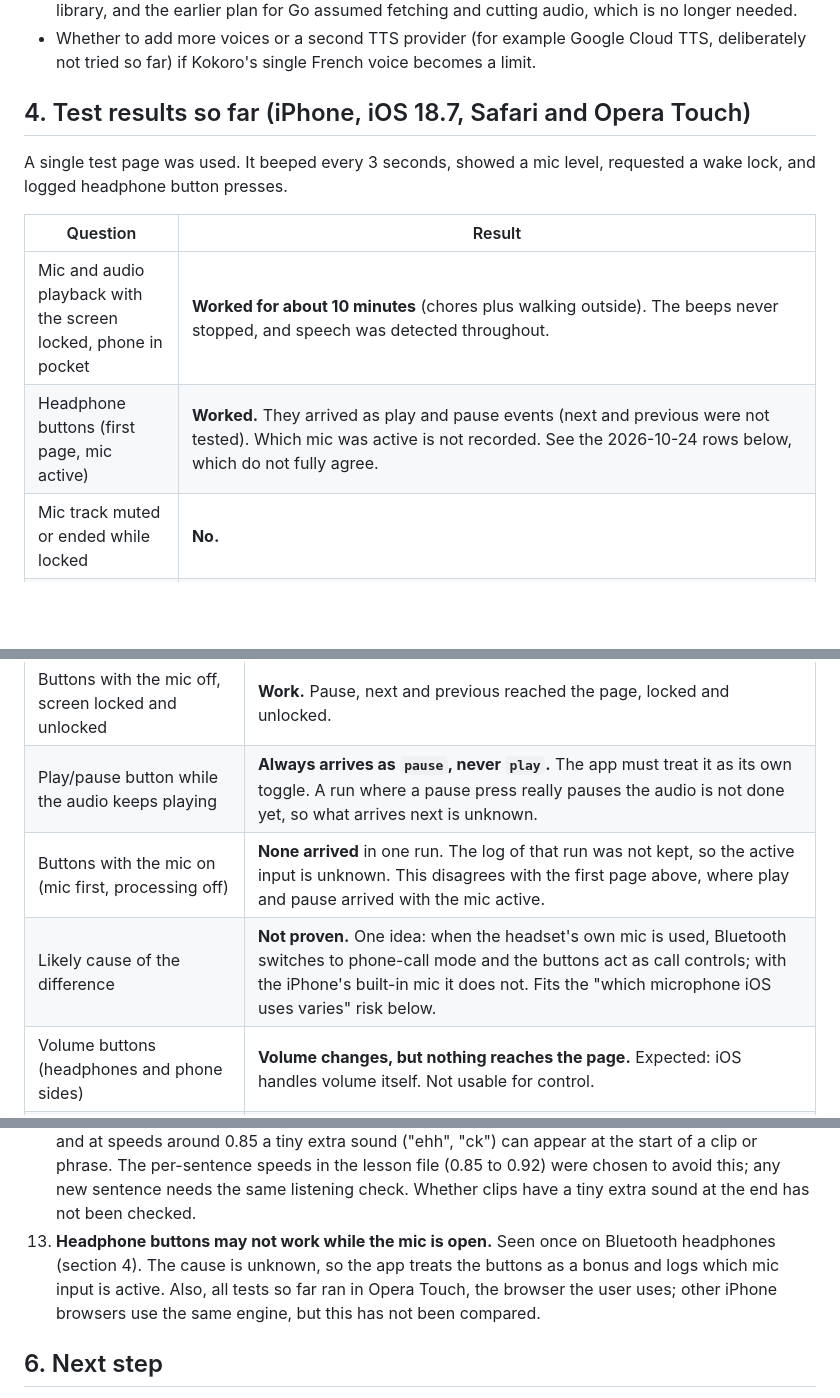
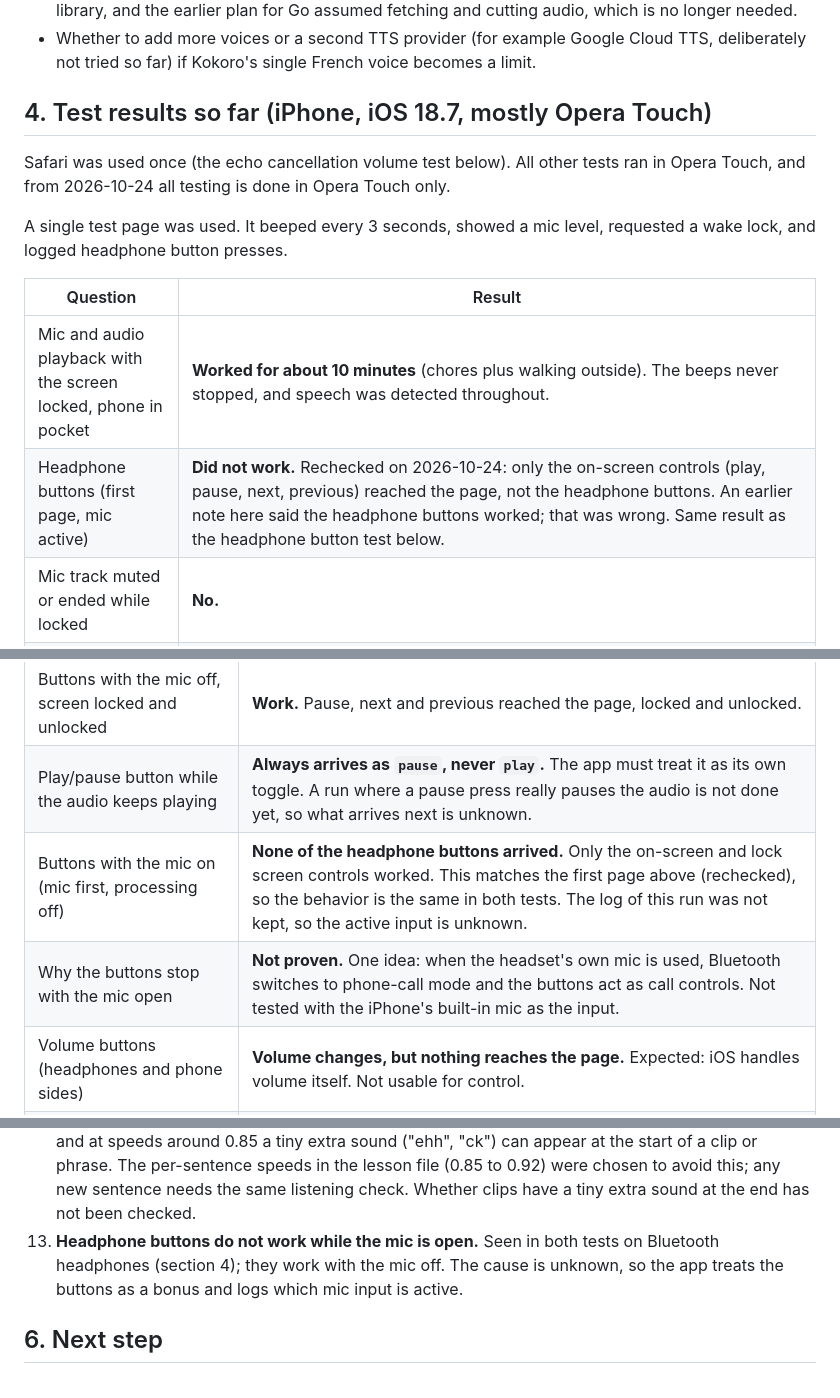
Before and after one commit to nhv96/moles, a Markdown page: docs/app-spec.md, 3 parts joined by grey strips. Rendered like a GitHub page; blank space fills up the shorter version.

Commit message:
Correct headphone button results and record Opera-only testing
Co-Authored-By: Claude Sonnet 5.5 <noreply@anthropic.com>
Claude-Session: https://claude.ai/code/session_01S7kG4fapNYbzriHCyqqLLb

```diff
--- a/docs/app-spec.md
+++ b/docs/app-spec.md
@@ -71,14 +71,16 @@ Replaying the French after the meaning (revisit after real use), build-up practi
 - Whether the content generator stays in Python or gets a Go wrapper later. Kokoro is a Python library, and the earlier plan for Go assumed fetching and cutting audio, which is no longer needed.
 - Whether to add more voices or a second TTS provider (for example Google Cloud TTS, deliberately not tried so far) if Kokoro's single French voice becomes a limit.
 
-## 4. Test results so far (iPhone, iOS 18.7, Safari and Opera Touch)
+## 4. Test results so far (iPhone, iOS 18.7, mostly Opera Touch)
+
+Safari was used once (the echo cancellation volume test below). All other tests ran in Opera Touch, and from 2026-10-24 all testing is done in Opera Touch only.
 
 A single test page was used. It beeped every 3 seconds, showed a mic level, requested a wake lock, and logged headphone button presses.
 
 | Question | Result |
 |---|---|
 | Mic and audio playback with the screen locked, phone in pocket | **Worked for about 10 minutes** (chores plus walking outside). The beeps never stopped, and speech was detected throughout. |
-| Headphone buttons (first page, mic active) | **Worked.** They arrived as play and pause events (next and previous were not tested). Which mic was active is not recorded. See the 2026-10-24 rows below, which do not fully agree. |
+| Headphone buttons (first page, mic active) | **Did not work.** Rechecked on 2026-10-24: only the on-screen controls (play, pause, next, previous) reached the page, not the headphone buttons. An earlier note here said the headphone buttons worked; that was wrong. Same result as the headphone button test below. |
 | Mic track muted or ended while locked | **No.** |
 | Fixed speech threshold | **Not reliable.** Speech levels ranged from 0.004 to 0.06 depending on the situation, so a fixed threshold won't hold up outdoors. |
 | Timer accuracy while the page is hidden | **Probably coarser** (events land on whole seconds, suggesting about a 1 second tick). This is an interpretation and was not confirmed. |
@@ -94,8 +96,8 @@ Page: `headphone-test.html` (branch `test/headphone-buttons`). iPhone, iOS 18.7,
 |---|---|
 | Buttons with the mic off, screen locked and unlocked | **Work.** Pause, next and previous reached the page, locked and unlocked. |
 | Play/pause button while the audio keeps playing | **Always arrives as `pause`, never `play`.** The app must treat it as its own toggle. A run where a pause press really pauses the audio is not done yet, so what arrives next is unknown. |
-| Buttons with the mic on (mic first, processing off) | **None arrived** in one run. The log of that run was not kept, so the active input is unknown. This disagrees with the first page above, where play and pause arrived with the mic active. |
-| Likely cause of the difference | **Not proven.** One idea: when the headset's own mic is used, Bluetooth switches to phone-call mode and the buttons act as call controls; with the iPhone's built-in mic it does not. Fits the "which microphone iOS uses varies" risk below. |
+| Buttons with the mic on (mic first, processing off) | **None of the headphone buttons arrived.** Only the on-screen and lock screen controls worked. This matches the first page above (rechecked), so the behavior is the same in both tests. The log of this run was not kept, so the active input is unknown. |
+| Why the buttons stop with the mic open | **Not proven.** One idea: when the headset's own mic is used, Bluetooth switches to phone-call mode and the buttons act as call controls. Not tested with the iPhone's built-in mic as the input. |
 | Volume buttons (headphones and phone sides) | **Volume changes, but nothing reaches the page.** Expected: iOS handles volume itself. Not usable for control. |
 | Setting the reported play state to paused while audio plays | **No effect.** The state stays `playing`; iOS goes by the real audio. |
 
@@ -113,7 +115,7 @@ Page: `headphone-test.html` (branch `test/headphone-buttons`). iPhone, iOS 18.7,
 10. **Which microphone iOS uses varies.** With the same headphones on, one run used the headset's mic and another the iPhone's built-in mic. The app must work with either and should log which one is active.
 11. **Playback volume** drops if the mic's voice processing is left on (see section 4). Keep it off.
 12. **Generated-voice limits.** Kokoro has one French voice, graded B- by its author. Slowing it stretches every sound equally, so at speeds of 0.8 and below short words dragged and the audio broke up, and at speeds around 0.85 a tiny extra sound ("ehh", "ck") can appear at the start of a clip or phrase. The per-sentence speeds in the lesson file (0.85 to 0.92) were chosen to avoid this; any new sentence needs the same listening check. Whether clips have a tiny extra sound at the end has not been checked.
-13. **Headphone buttons may not work while the mic is open.** Seen once on Bluetooth headphones (section 4). The cause is unknown, so the app treats the buttons as a bonus and logs which mic input is active. Also, all tests so far ran in Opera Touch, the browser the user uses; other iPhone browsers use the same engine, but this has not been compared.
+13. **Headphone buttons do not work while the mic is open.** Seen in both tests on Bluetooth headphones (section 4); they work with the mic off. The cause is unknown, so the app treats the buttons as a bonus and logs which mic input is active.
 
 ## 6. Next step
 
```
Also changed, not shown: docs/prototype-plan.md (+6 -6 lines).
